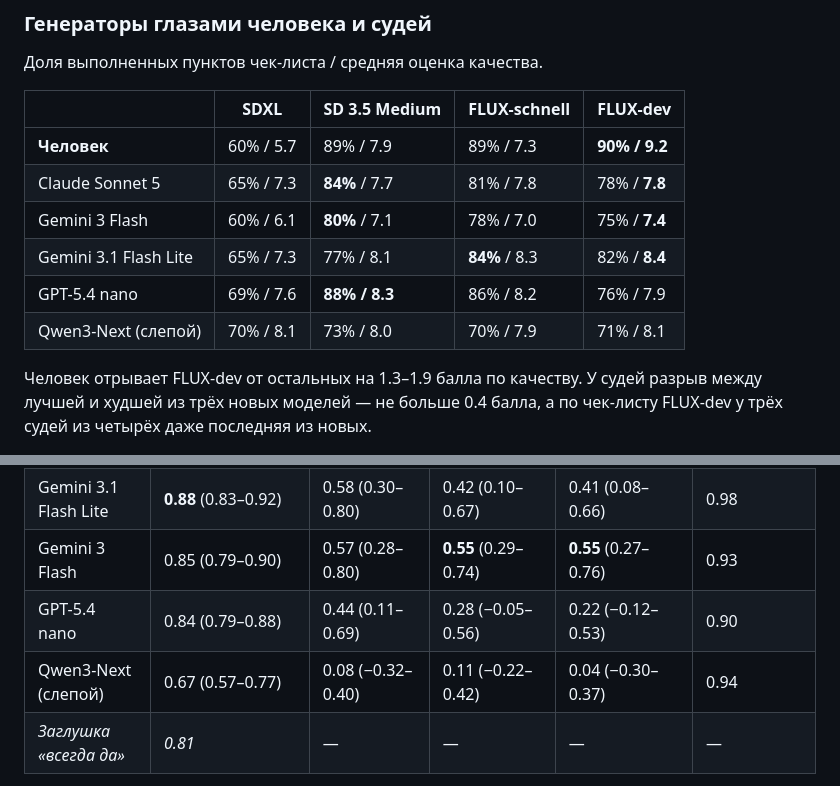
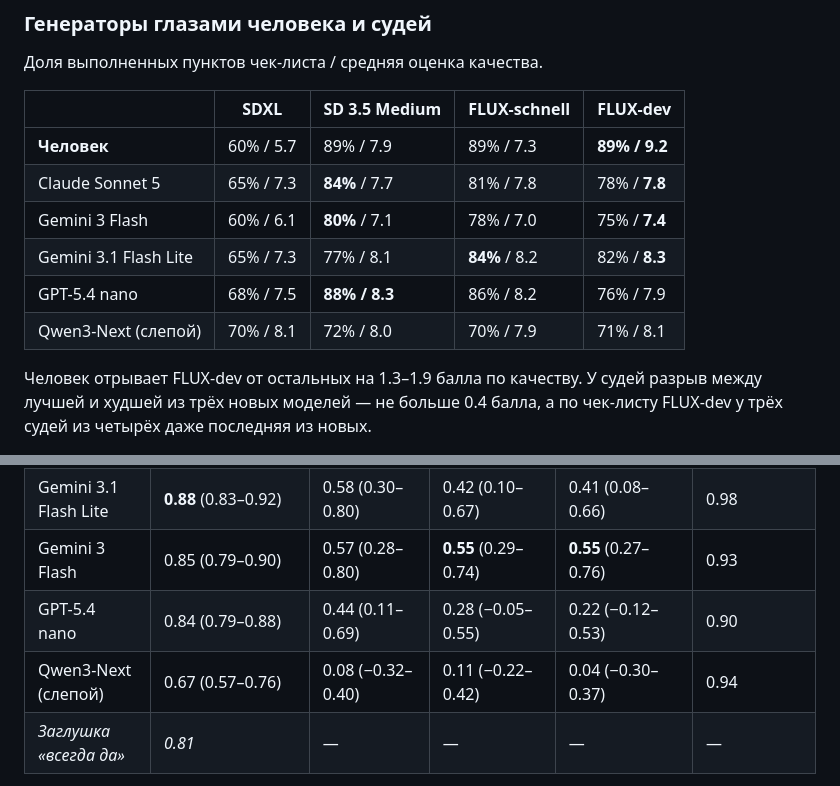
Before and after one commit to MrAlexGov/t4-imagegen-llm-judges, a Markdown page: README.ru.md, 2 parts joined by grey strips. GitHub-like rendering.

```diff
--- a/README.ru.md
+++ b/README.ru.md
@@ -77,12 +77,12 @@
 
 | | SDXL | SD 3.5 Medium | FLUX-schnell | FLUX-dev |
 |---|---|---|---|---|
-| **Человек** | 60% / 5.7 | 89% / 7.9 | 89% / 7.3 | **90% / 9.2** |
+| **Человек** | 60% / 5.7 | 89% / 7.9 | 89% / 7.3 | **89% / 9.2** |
 | Claude Sonnet 5 | 65% / 7.3 | **84%** / 7.7 | 81% / 7.8 | 78% / **7.8** |
 | Gemini 3 Flash | 60% / 6.1 | **80%** / 7.1 | 78% / 7.0 | 75% / **7.4** |
-| Gemini 3.1 Flash Lite | 65% / 7.3 | 77% / 8.1 | **84%** / 8.3 | 82% / **8.4** |
-| GPT-5.4 nano | 69% / 7.6 | **88% / 8.3** | 86% / 8.2 | 76% / 7.9 |
-| Qwen3-Next (слепой) | 70% / 8.1 | 73% / 8.0 | 70% / 7.9 | 71% / 8.1 |
+| Gemini 3.1 Flash Lite | 65% / 7.3 | 77% / 8.1 | **84%** / 8.2 | 82% / **8.3** |
+| GPT-5.4 nano | 68% / 7.5 | **88% / 8.3** | 86% / 8.2 | 76% / 7.9 |
+| Qwen3-Next (слепой) | 70% / 8.1 | 72% / 8.0 | 70% / 7.9 | 71% / 8.1 |
 
 Человек отрывает FLUX-dev от остальных на 1.3–1.9 балла по качеству. У судей разрыв между лучшей и худшей из трёх
 новых моделей — не больше 0.4 балла, а по чек-листу FLUX-dev у трёх судей из четырёх даже последняя из новых.
@@ -96,8 +96,8 @@
 | Claude Sonnet 5 | **0.88** (0.83–0.92) | **0.70** (0.46–0.87) | 0.39 (0.04–0.66) | 0.26 (−0.07–0.55) | 0.94 |
 | Gemini 3.1 Flash Lite | **0.88** (0.83–0.92) | 0.58 (0.30–0.80) | 0.42 (0.10–0.67) | 0.41 (0.08–0.66) | 0.98 |
 | Gemini 3 Flash | 0.85 (0.79–0.90) | 0.57 (0.28–0.80) | **0.55** (0.29–0.74) | **0.55** (0.27–0.76) | 0.93 |
-| GPT-5.4 nano | 0.84 (0.79–0.88) | 0.44 (0.11–0.69) | 0.28 (−0.05–0.56) | 0.22 (−0.12–0.53) | 0.90 |
-| Qwen3-Next (слепой) | 0.67 (0.57–0.77) | 0.08 (−0.32–0.40) | 0.11 (−0.22–0.42) | 0.04 (−0.30–0.37) | 0.94 |
+| GPT-5.4 nano | 0.84 (0.79–0.88) | 0.44 (0.11–0.69) | 0.28 (−0.05–0.55) | 0.22 (−0.12–0.53) | 0.90 |
+| Qwen3-Next (слепой) | 0.67 (0.57–0.76) | 0.08 (−0.32–0.40) | 0.11 (−0.22–0.42) | 0.04 (−0.30–0.37) | 0.94 |
 | *Заглушка «всегда да»* | *0.81* | — | — | — | — |
 
 Самые трудные пункты для генераторов (по человеку): «ветер развевает куртку» — 0 из 4 моделей,
```
Also changed, not shown: README.md (+6 -6 lines).
